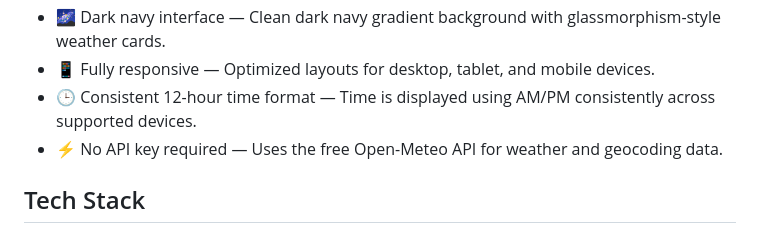
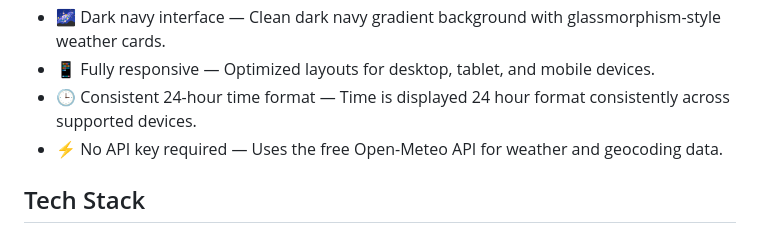
Before and after one commit to ankitparmanik65-crypto/Weather-App, a Markdown page: README.md, the part around the change. Drawn GitHub-style.

```diff
--- a/README.md
+++ b/README.md
@@ -17,7 +17,7 @@ A clean, responsive weather forecast web app built with vanilla HTML, CSS, and J
 - 🌧️ Weather-based animations — Background animations change according to weather conditions, including animated rain drops and moving clouds.
 - 🌌 Dark navy interface — Clean dark navy gradient background with glassmorphism-style weather cards.
 - 📱 Fully responsive — Optimized layouts for desktop, tablet, and mobile devices.
-- 🕒 Consistent 12-hour time format — Time is displayed using AM/PM consistently across supported devices.
+- 🕒 Consistent 24-hour time format — Time is displayed 24 hour format consistently across supported devices.
 - ⚡ No API key required — Uses the free Open-Meteo API for weather and geocoding data.
 
 ## Tech Stack
```
